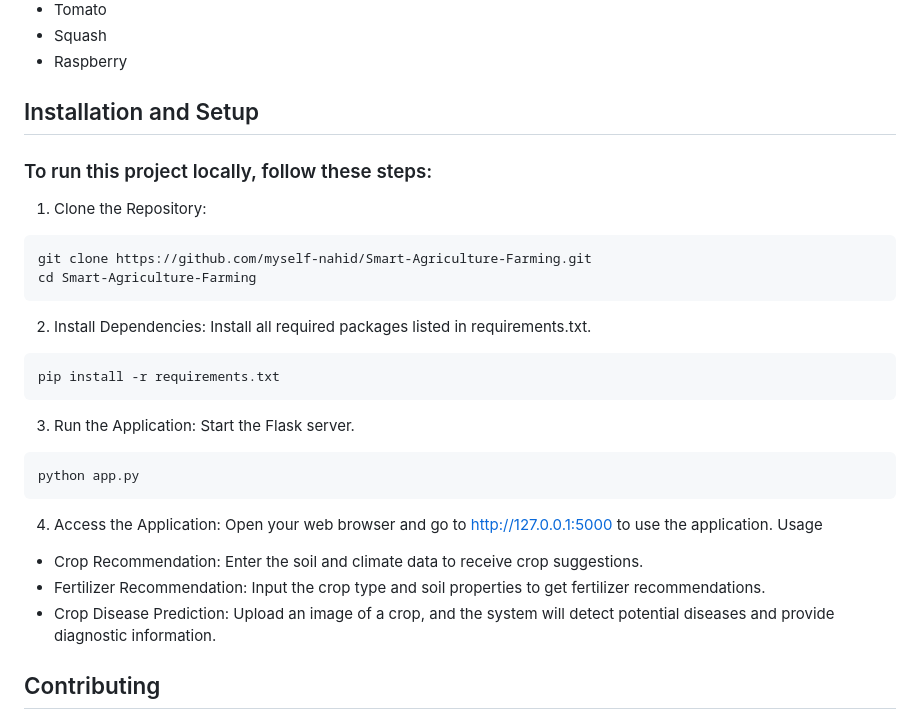
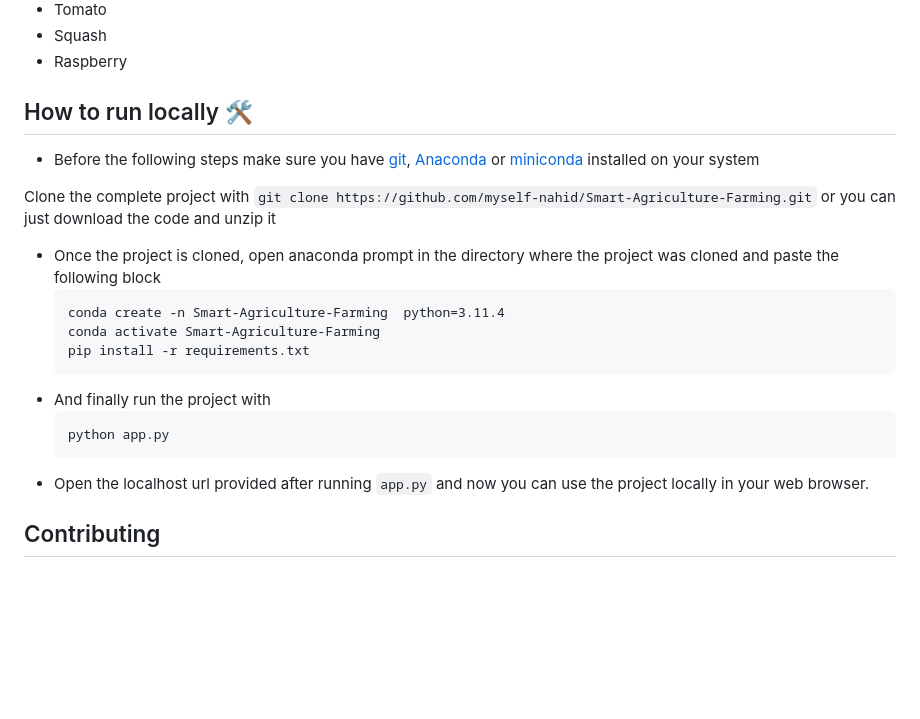
Before and after one commit to myself-nahid/Smart-Agriculture-Farming, a Markdown page: README.md, the part around the change. GitHub-like rendering; folded sections open; blank space fills up the shorter version.

````diff
--- a/README.md
+++ b/README.md
@@ -64,26 +64,22 @@ Note that, for now it only supports following crops
 </details>
 
 
-## Installation and Setup
-### To run this project locally, follow these steps:
-1.	Clone the Repository:
-```
-git clone https://github.com/myself-nahid/Smart-Agriculture-Farming.git
-cd Smart-Agriculture-Farming
-```
-2.	Install Dependencies: Install all required packages listed in requirements.txt.
-```
-pip install -r requirements.txt
-```
-3.	Run the Application: Start the Flask server.
-```
-python app.py
-```
-4.	Access the Application: Open your web browser and go to http://127.0.0.1:5000 to use the application.
-Usage
--	Crop Recommendation: Enter the soil and climate data to receive crop suggestions.
--	Fertilizer Recommendation: Input the crop type and soil properties to get fertilizer recommendations.
--	Crop Disease Prediction: Upload an image of a crop, and the system will detect potential diseases and provide diagnostic information.
+## How to run locally 🛠️
+- Before the following steps make sure you have [git](https://git-scm.com/download), [Anaconda](https://www.anaconda.com/) or [miniconda](https://docs.conda.io/en/latest/miniconda.html) installed on your system
+
+Clone the complete project with `git clone https://github.com/myself-nahid/Smart-Agriculture-Farming.git` or you can just download the code and unzip it
+- Once the project is cloned, open anaconda prompt in the directory where the project was cloned and paste the following block
+  ```
+  conda create -n Smart-Agriculture-Farming  python=3.11.4
+  conda activate Smart-Agriculture-Farming
+  pip install -r requirements.txt
+  ```
+- And finally run the project with
+  ```
+  python app.py
+  ```
+- Open the localhost url provided after running `app.py` and now you can use the project locally in your web browser.
+
 ## Contributing
 Contributions are welcome! If you find any issues or have ideas for improvements, feel free to create a pull request or open an issue.
 
````
